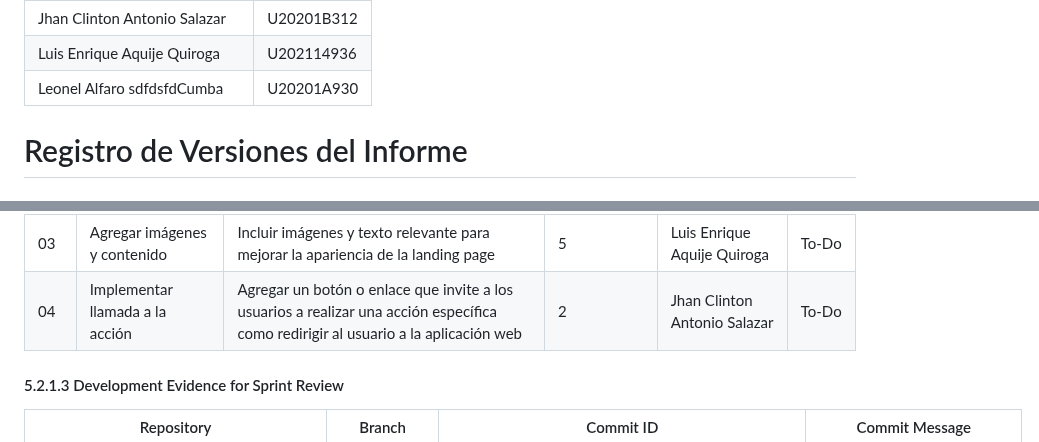
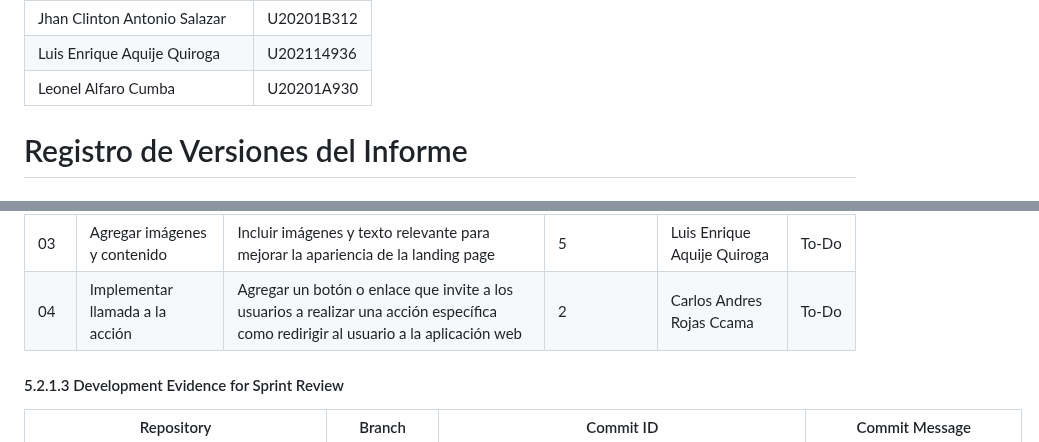
Before and after one commit to AppWeb-Grupo3/DriveSafe-Landing-page, a Markdown page: README.md, 2 parts joined by grey strips. GitHub-like rendering.

Commit message:
Update Sprint Backlog 1

```diff
--- a/README.md
+++ b/README.md
@@ -23,7 +23,7 @@
 | Carlos Andres Rojas Ccama | U202114657 |
 | Jhan Clinton Antonio Salazar | U20201B312 |
 | Luis Enrique Aquije Quiroga       | U202114936 |
-| Leonel Alfaro sdfdsfdCumba         | U20201A930 |
+| Leonel Alfaro Cumba         | U20201A930 |
 
 
 
@@ -1740,7 +1740,7 @@ Se llevó a cabo una reunión mediante google meet con el objetivo de asignarle
                 <td>Implementar llamada a la acción</td>
                 <td>Agregar un botón o enlace que invite a los usuarios a realizar una acción específica como redirigir al usuario a la aplicación web</td>
                 <td>2</td>
-                <td> Jhan Clinton Antonio Salazar </td>
+                <td> Carlos Andres Rojas Ccama </td>
               <td>To-Do</td>
           </tr>
       </tbody>
```
